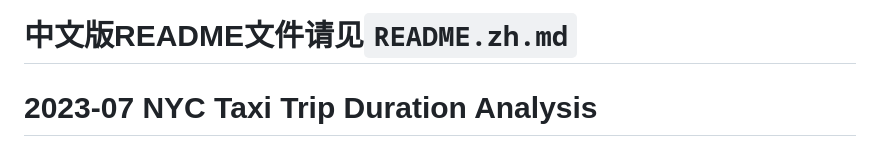
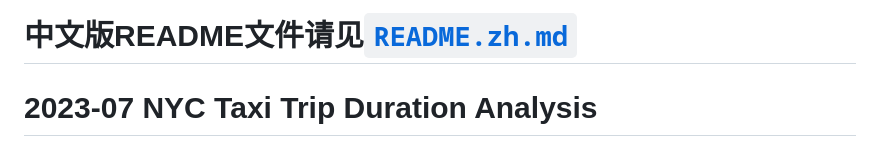
Before and after one commit to ZihanYin12138/2023-07-NYC-Taxi-Trip-Duration-Analysis, a Markdown page: README.md, the part around one of its changes. Drawn GitHub-style.

```diff
--- a/README.md
+++ b/README.md
@@ -1,5 +1,4 @@
-# 中文版README文件请见`README.zh.md`
-
+# 中文版README文件请见[`README.zh.md`](README.zh.md)
 # 2023-07 NYC Taxi Trip Duration Analysis
 
 A data science project analyzing NYC taxi trip durations from January to June 2019, including data preprocessing, geospatial visualization, and predictive modeling.
```
Also changed, not shown: other parts of README.md (+1 -1 lines).
